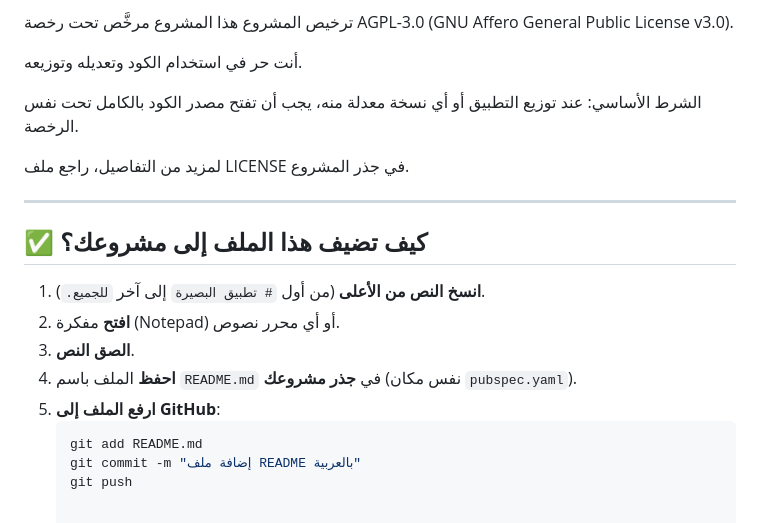
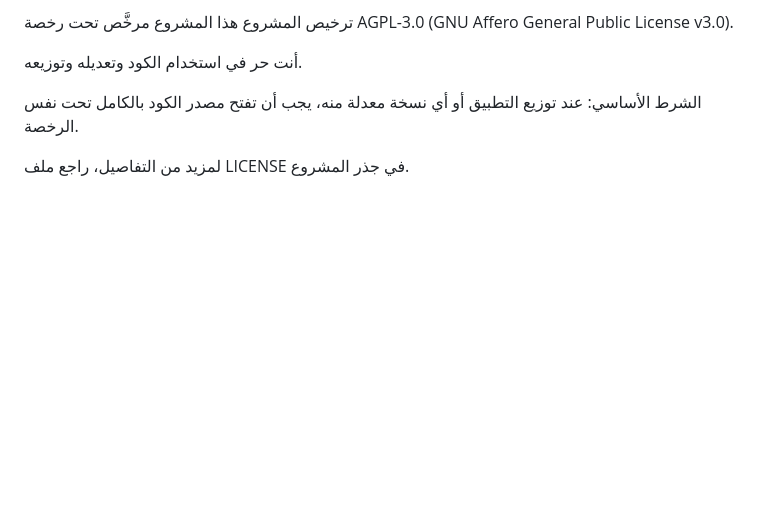
Before and after one commit to suleman500/basiraAppFrontend, a Markdown page: README.md, the part around the change. Rendered like a GitHub page; blank space fills up the shorter version.

````diff
--- a/README.md
+++ b/README.md
@@ -139,21 +139,3 @@ flutter run
 الشرط الأساسي: عند توزيع التطبيق أو أي نسخة معدلة منه، يجب أن تفتح مصدر الكود بالكامل تحت نفس الرخصة.
 
 لمزيد من التفاصيل، راجع ملف LICENSE في جذر المشروع.
-
-
-
-
-
----
-
-## ✅ **كيف تضيف هذا الملف إلى مشروعك؟**
-
-1. **انسخ النص من الأعلى** (من أول `# تطبيق البصيرة` إلى آخر `للجميع.`).
-2. **افتح** مفكرة (Notepad) أو أي محرر نصوص.
-3. **الصق النص**.
-4. **احفظ** الملف باسم `README.md` في **جذر مشروعك** (نفس مكان `pubspec.yaml`).
-5. **ارفع الملف إلى GitHub**:
-   ```bash
-   git add README.md
-   git commit -m "إضافة ملف README بالعربية"
-   git push
````
